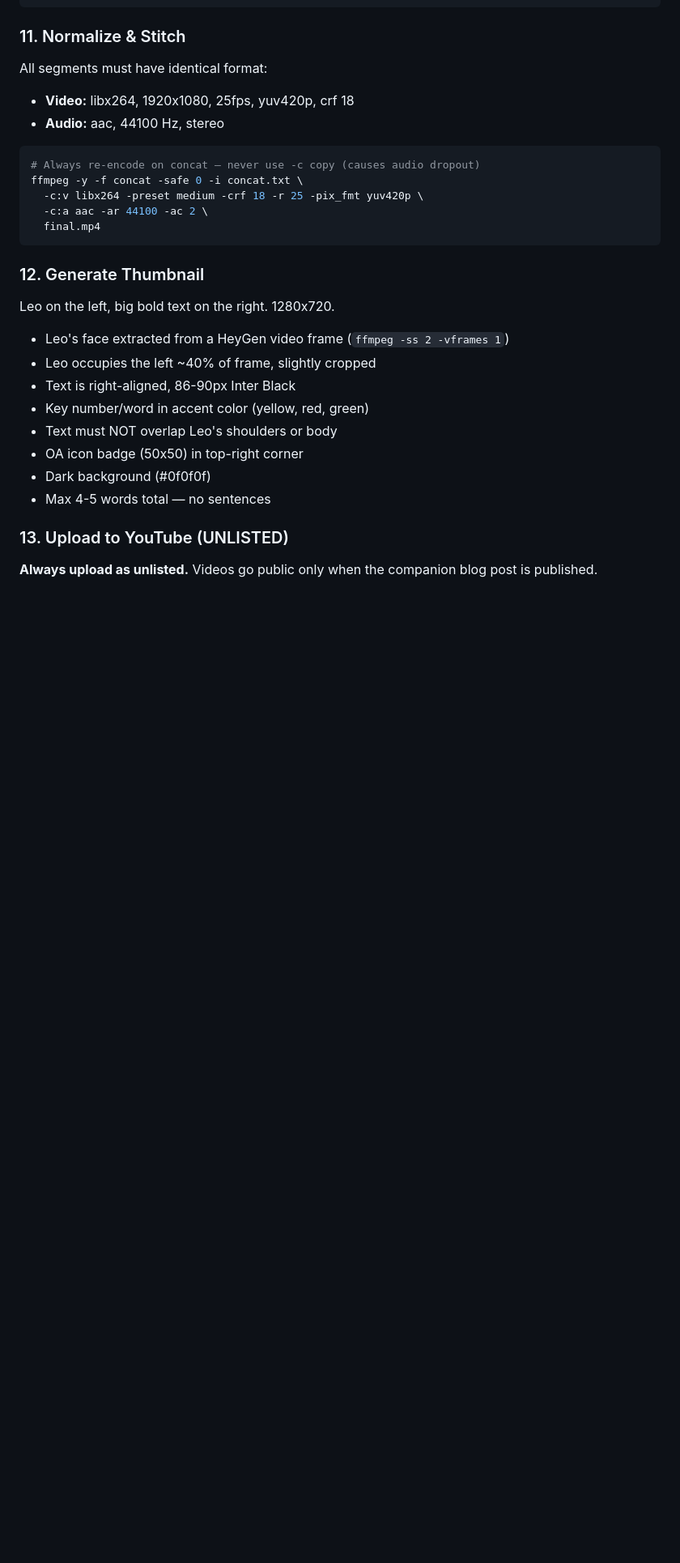
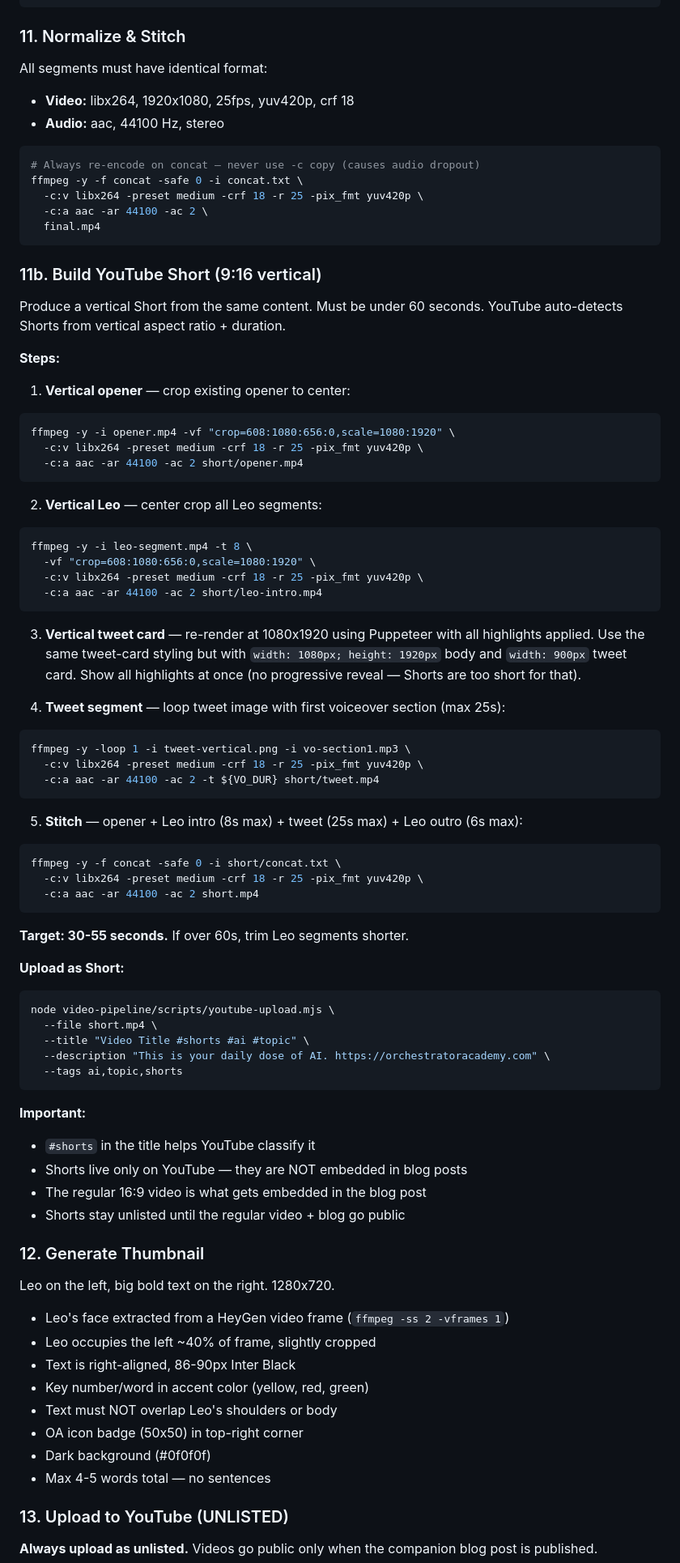
Before and after one commit to elagerway/orchestratoracademy, a Markdown page: docs/news-video-pipeline.md, the part around one of its changes. Shown at 81% size. Drawn GitHub-style; blank space fills up the shorter version.

Commit message:
docs: added YouTube Shorts production to pipeline (step 11b + 7 rules)
Every video now produces both 16:9 (blog embed) and 9:16 (Short).
Shorts: center-crop Leo, re-render vertical tweet cards, under 60s,
all highlights shown at once, #shorts in title, Shorts NOT in blog.

Co-Authored-By: Claude Opus 4.6 (1M context) <noreply@anthropic.com>

````diff
--- a/docs/news-video-pipeline.md
+++ b/docs/news-video-pipeline.md
@@ -363,6 +363,60 @@ ffmpeg -y -f concat -safe 0 -i concat.txt \
   final.mp4
 ```
 
+### 11b. Build YouTube Short (9:16 vertical)
+
+Produce a vertical Short from the same content. Must be under 60 seconds. YouTube auto-detects Shorts from vertical aspect ratio + duration.
+
+**Steps:**
+
+1. **Vertical opener** — crop existing opener to center:
+```bash
+ffmpeg -y -i opener.mp4 -vf "crop=608:1080:656:0,scale=1080:1920" \
+  -c:v libx264 -preset medium -crf 18 -r 25 -pix_fmt yuv420p \
+  -c:a aac -ar 44100 -ac 2 short/opener.mp4
+```
+
+2. **Vertical Leo** — center crop all Leo segments:
+```bash
+ffmpeg -y -i leo-segment.mp4 -t 8 \
+  -vf "crop=608:1080:656:0,scale=1080:1920" \
+  -c:v libx264 -preset medium -crf 18 -r 25 -pix_fmt yuv420p \
+  -c:a aac -ar 44100 -ac 2 short/leo-intro.mp4
+```
+
+3. **Vertical tweet card** — re-render at 1080x1920 using Puppeteer with all highlights applied. Use the same tweet-card styling but with `width: 1080px; height: 1920px` body and `width: 900px` tweet card. Show all highlights at once (no progressive reveal — Shorts are too short for that).
+
+4. **Tweet segment** — loop tweet image with first voiceover section (max 25s):
+```bash
+ffmpeg -y -loop 1 -i tweet-vertical.png -i vo-section1.mp3 \
+  -c:v libx264 -preset medium -crf 18 -r 25 -pix_fmt yuv420p \
+  -c:a aac -ar 44100 -ac 2 -t ${VO_DUR} short/tweet.mp4
+```
+
+5. **Stitch** — opener + Leo intro (8s max) + tweet (25s max) + Leo outro (6s max):
+```bash
+ffmpeg -y -f concat -safe 0 -i short/concat.txt \
+  -c:v libx264 -preset medium -crf 18 -r 25 -pix_fmt yuv420p \
+  -c:a aac -ar 44100 -ac 2 short.mp4
+```
+
+**Target: 30-55 seconds.** If over 60s, trim Leo segments shorter.
+
+**Upload as Short:**
+```bash
+node video-pipeline/scripts/youtube-upload.mjs \
+  --file short.mp4 \
+  --title "Video Title #shorts #ai #topic" \
+  --description "This is your daily dose of AI. https://orchestratoracademy.com" \
+  --tags ai,topic,shorts
+```
+
+**Important:**
+- `#shorts` in the title helps YouTube classify it
+- Shorts live only on YouTube — they are NOT embedded in blog posts
+- The regular 16:9 video is what gets embedded in the blog post
+- Shorts stay unlisted until the regular video + blog go public
+
 ### 12. Generate Thumbnail
 
 Leo on the left, big bold text on the right. 1280x720.
````
Also changed, not shown: other parts of docs/news-video-pipeline.md (+7 -0 lines).
